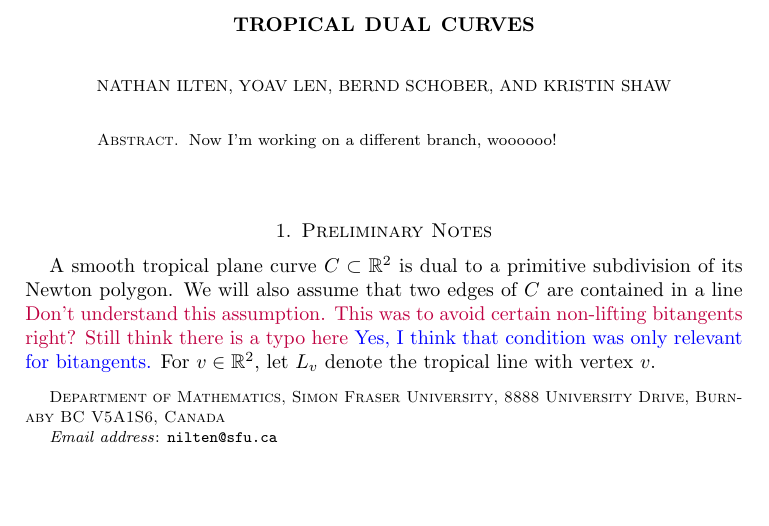
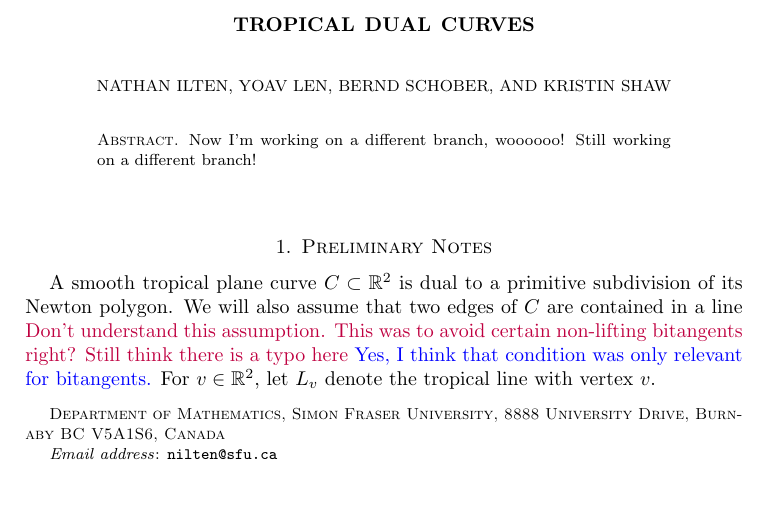
Before and after one commit to yoavlen/Github-experiment, a LaTeX paper (Temp.tex): part of the page, cut so that both start at the same text. Compiled offline with pdfLaTeX.

Commit message:
About to send pull request

```diff
--- a/Temp.tex
+++ b/Temp.tex
@@ -64,7 +64,7 @@
 \begin{document}
 
 \begin{abstract}
-Now I'm working on a different branch, woooooo!
+Now I'm working on a different branch, woooooo! Still working on a different branch!
 
 \end{abstract}
 \maketitle
```
